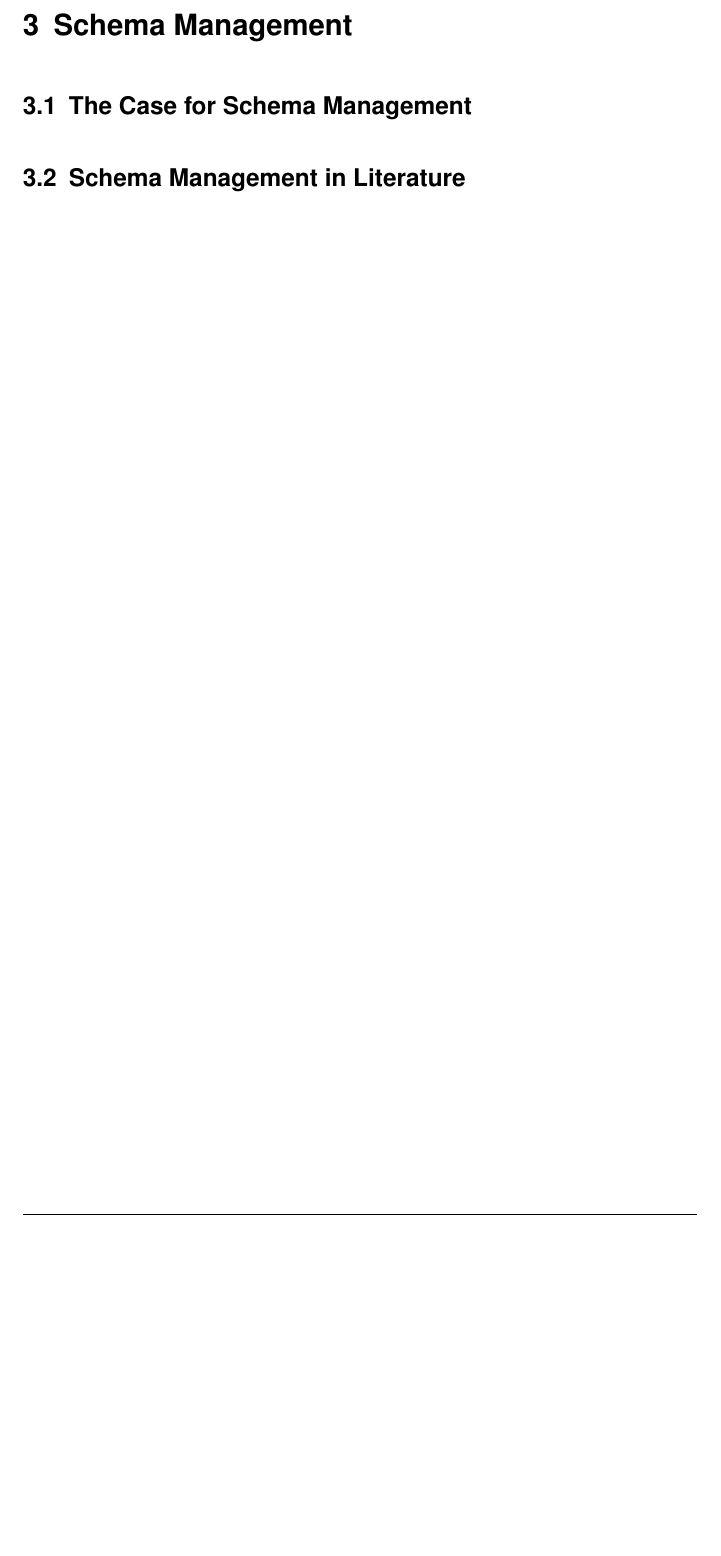
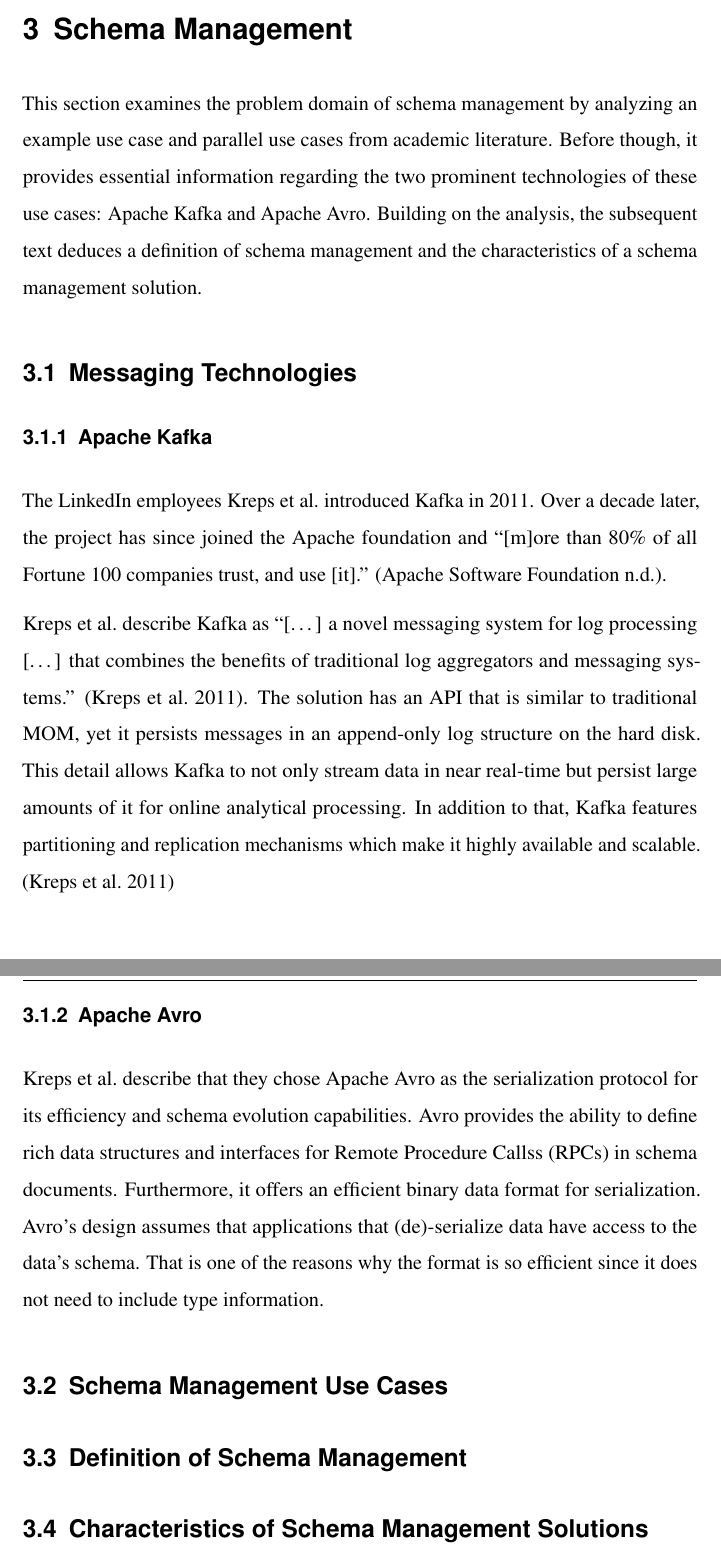
Before and after one commit to kevinsieverding/dhbw-w3m200311-fpa1, a LaTeX document (index.tex, which reads content/30-schema-management.tex, preamble/acronyms.tex): part of page 6 of 8 before the commit and two parts of pages 6 and 7 of 10 after it, the two joined at a grey line, cut so that both start at the same text, the shorter picture padded with empty space. Compiled offline with pdfLaTeX.

Commit message:
content: schema management base technologies

```diff
--- a/content/30-schema-management.tex
+++ b/content/30-schema-management.tex
@@ -2,6 +2,33 @@
 
 \section{Schema Management}\label{sec:schema-management}
 
-\subsection{The Case for Schema Management}
+This section examines the problem domain of schema management by analyzing an example use case and parallel use cases from academic literature.
+Before though, it provides essential information regarding the two prominent technologies of these use cases: Apache Kafka and Apache Avro.
+Building on the analysis, the subsequent text deduces a definition of schema management and the characteristics of a schema management solution.
 
-\subsection{Schema Management in Literature}
+\subsection{Messaging Technologies}
+
+\subsubsection{Apache Kafka}
+
+The LinkedIn employees \citeauthor{kreps_kafka_2011} introduced Kafka in \citeyear{kreps_kafka_2011}.
+Over a decade later, the project has since joined the Apache foundation and \enquote{[m]ore than 80\% of all Fortune 100 companies trust, and use [it].} \parencite{noauthor_apache_nodate}.
+
+\citeauthor{kreps_kafka_2011} describe Kafka as \enquote{[\ldots] a novel messaging system for log processing [\ldots] that combines the benefits of traditional log aggregators and messaging systems.} \parencite{kreps_kafka_2011}.
+The solution has an \gls{api} that is similar to traditional \gls{mom}, yet it persists messages in an append-only log structure on the hard disk.
+This detail allows Kafka to not only stream data in near real-time but persist large amounts of it for online analytical processing.
+In addition to that, Kafka features partitioning and replication mechanisms which make it highly available and scalable. \parencite{kreps_kafka_2011}
+
+\subsubsection{Apache Avro}
+
+\citeauthor{kreps_kafka_2011} describe that they chose Apache Avro as the serialization protocol for its efficiency and schema evolution capabilities.
+Avro provides the ability to define rich data structures and interfaces for \glspl{rpc} in schema documents.
+Furthermore, it offers an efficient binary data format for serialization.
+Avro's design assumes that applications that (de)-serialize data have access to the data's schema.
+That is one of the reasons why the format is so efficient since it does not need to include type information.
+
+
+\subsection{Schema Management Use Cases}
+
+\subsection{Definition of Schema Management}
+
+\subsection{Characteristics of Schema Management Solutions}
--- a/preamble/acronyms.tex
+++ b/preamble/acronyms.tex
@@ -1,3 +1,8 @@
 % !TeX root = ../index.tex
 
 \newacronym{mom}{MOM}{Message-oriented Middleware}
+
+\newacronym{api}{API}{Application Programming Interface}
+\glsunset{api} % do not use long form on first use
+
+\newacronym{rpc}{RPC}{Remote Procedure Calls}
```
